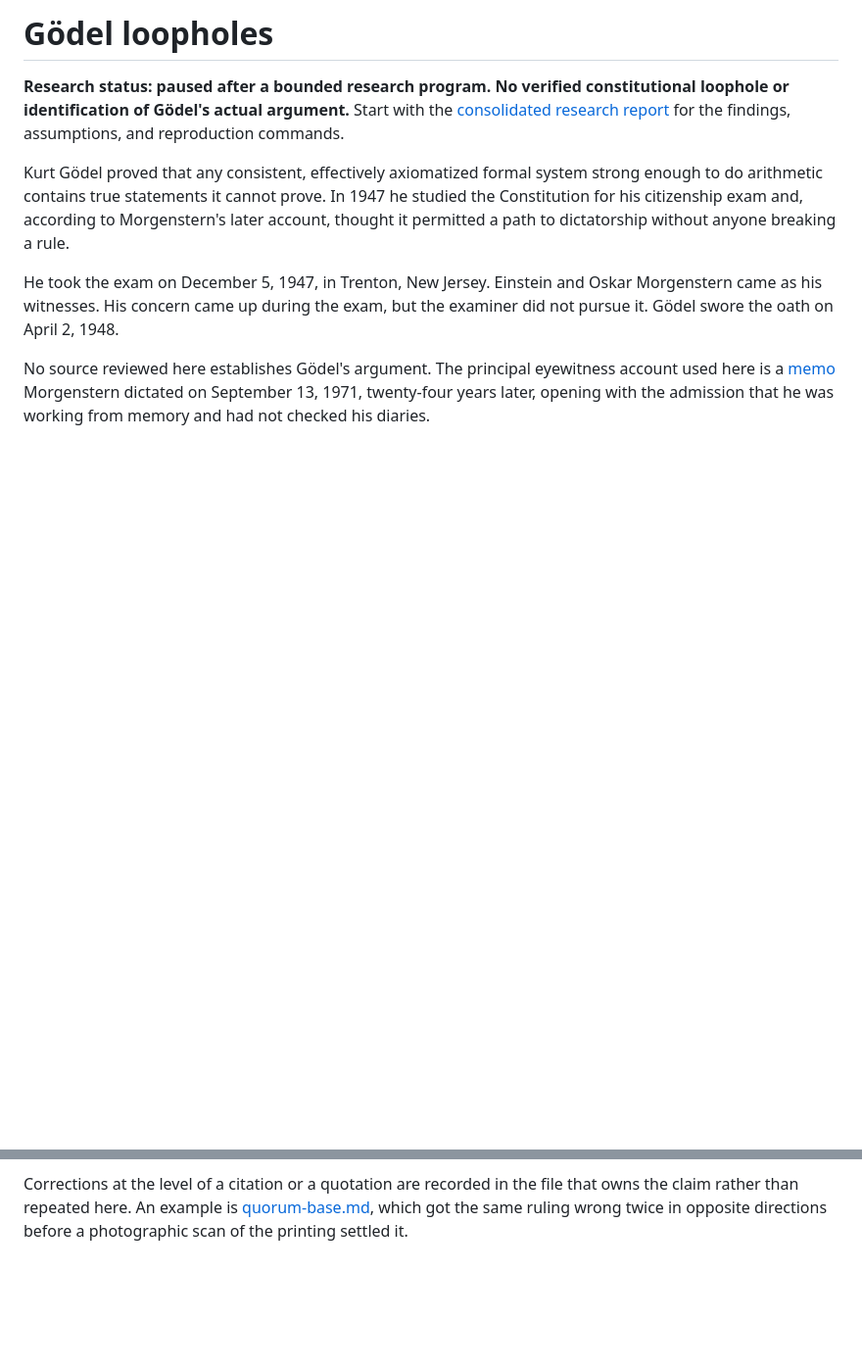
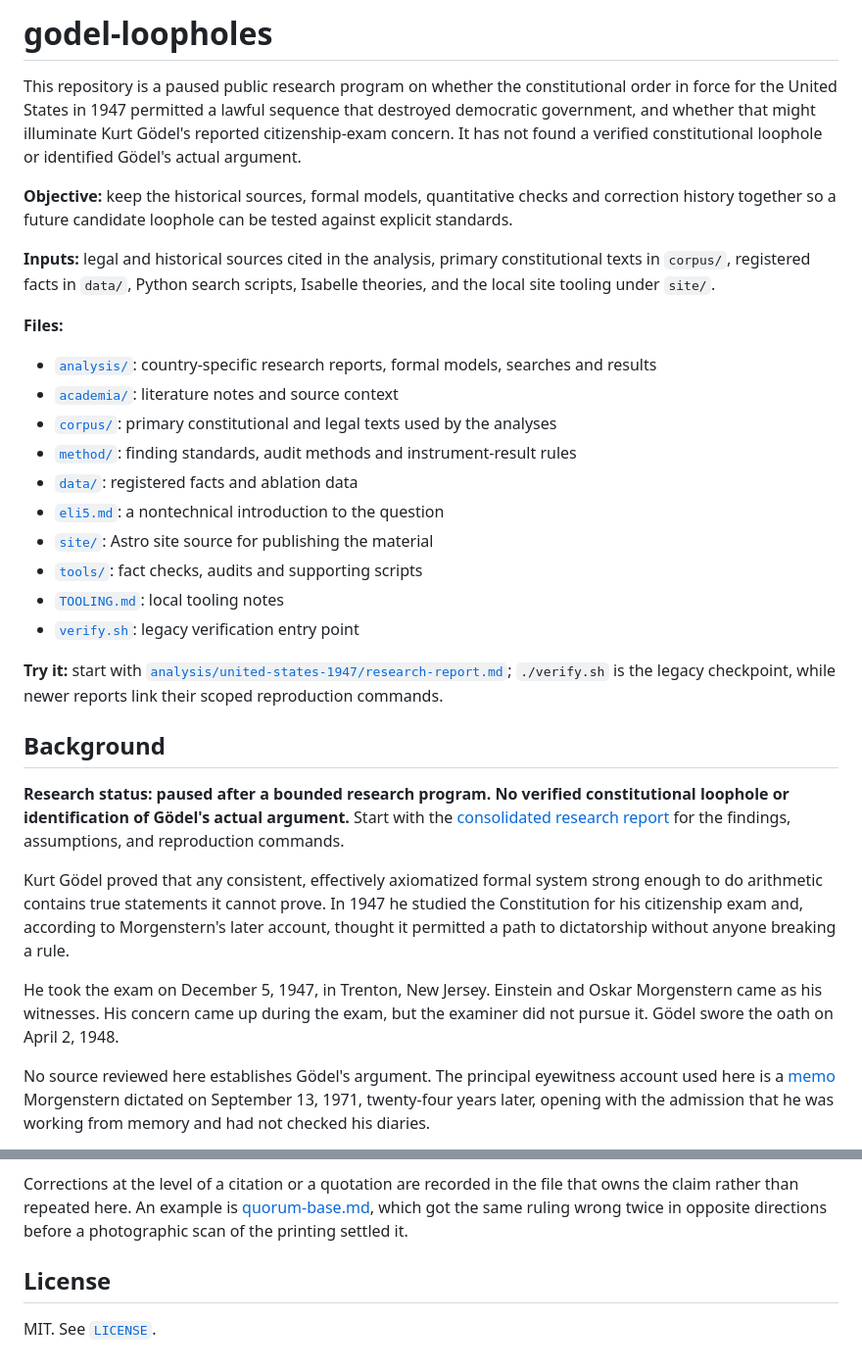
Before and after one commit to incrediblecrab/godel-loopholes, a Markdown page: README.md, 2 parts joined by grey strips. Shown at 98% size. GitHub-like rendering; blank space fills up the shorter version.

Commit message:
Update README.md to the shared layout and the repository's current contents

```diff
--- a/README.md
+++ b/README.md
@@ -1,4 +1,27 @@
-# Gödel loopholes
+# godel-loopholes
+
+This repository is a paused public research program on whether the constitutional order in force for the United States in 1947 permitted a lawful sequence that destroyed democratic government, and whether that might illuminate Kurt Gödel's reported citizenship-exam concern. It has not found a verified constitutional loophole or identified Gödel's actual argument.
+
+**Objective:** keep the historical sources, formal models, quantitative checks and correction history together so a future candidate loophole can be tested against explicit standards.
+
+**Inputs:** legal and historical sources cited in the analysis, primary constitutional texts in `corpus/`, registered facts in `data/`, Python search scripts, Isabelle theories, and the local site tooling under `site/`.
+
+**Files:**
+
+- [`analysis/`](analysis/README.md): country-specific research reports, formal models, searches and results
+- [`academia/`](academia/README.md): literature notes and source context
+- [`corpus/`](corpus/README.md): primary constitutional and legal texts used by the analyses
+- [`method/`](method/README.md): finding standards, audit methods and instrument-result rules
+- [`data/`](data/): registered facts and ablation data
+- [`eli5.md`](eli5.md): a nontechnical introduction to the question
+- [`site/`](site/): Astro site source for publishing the material
+- [`tools/`](tools/): fact checks, audits and supporting scripts
+- [`TOOLING.md`](TOOLING.md): local tooling notes
+- [`verify.sh`](verify.sh): legacy verification entry point
+
+**Try it:** start with [`analysis/united-states-1947/research-report.md`](analysis/united-states-1947/research-report.md); `./verify.sh` is the legacy checkpoint, while newer reports link their scoped reproduction commands.
+
+## Background
 
 **Research status: paused after a bounded research program. No verified constitutional loophole or identification of Gödel's actual argument.** Start with the [consolidated research report](analysis/united-states-1947/research-report.md) for the findings, assumptions, and reproduction commands.
 
@@ -83,3 +106,8 @@ Eight earlier examples, kept visible on purpose. Later corrections are linked ab
 One shipped experiment was also **vacuous** for a period: the ablation emitted axioms before the definition they mentioned, Isabelle generalized the free variable, and the reduced theory silently became inconsistent while still printing every theorem as proved. Adversarial review caught it, not the harness. Every ablation now carries a mandatory consistency probe.
 
 Corrections at the level of a citation or a quotation are recorded in the file that owns the claim rather than repeated here. An example is [quorum-base.md](analysis/united-states-1947/quorum-base.md), which got the same ruling wrong twice in opposite directions before a photographic scan of the printing settled it.
+
+
+## License
+
+MIT. See [`LICENSE`](LICENSE).
```
